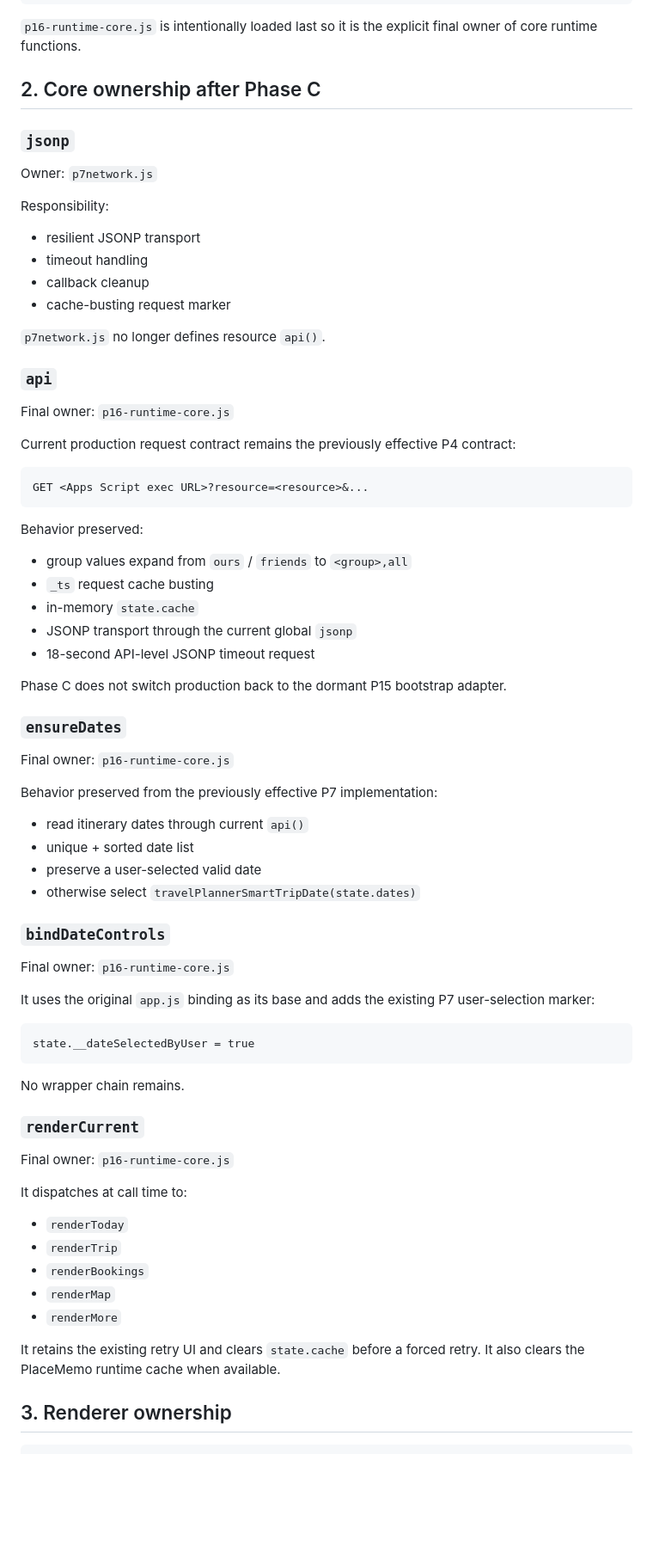
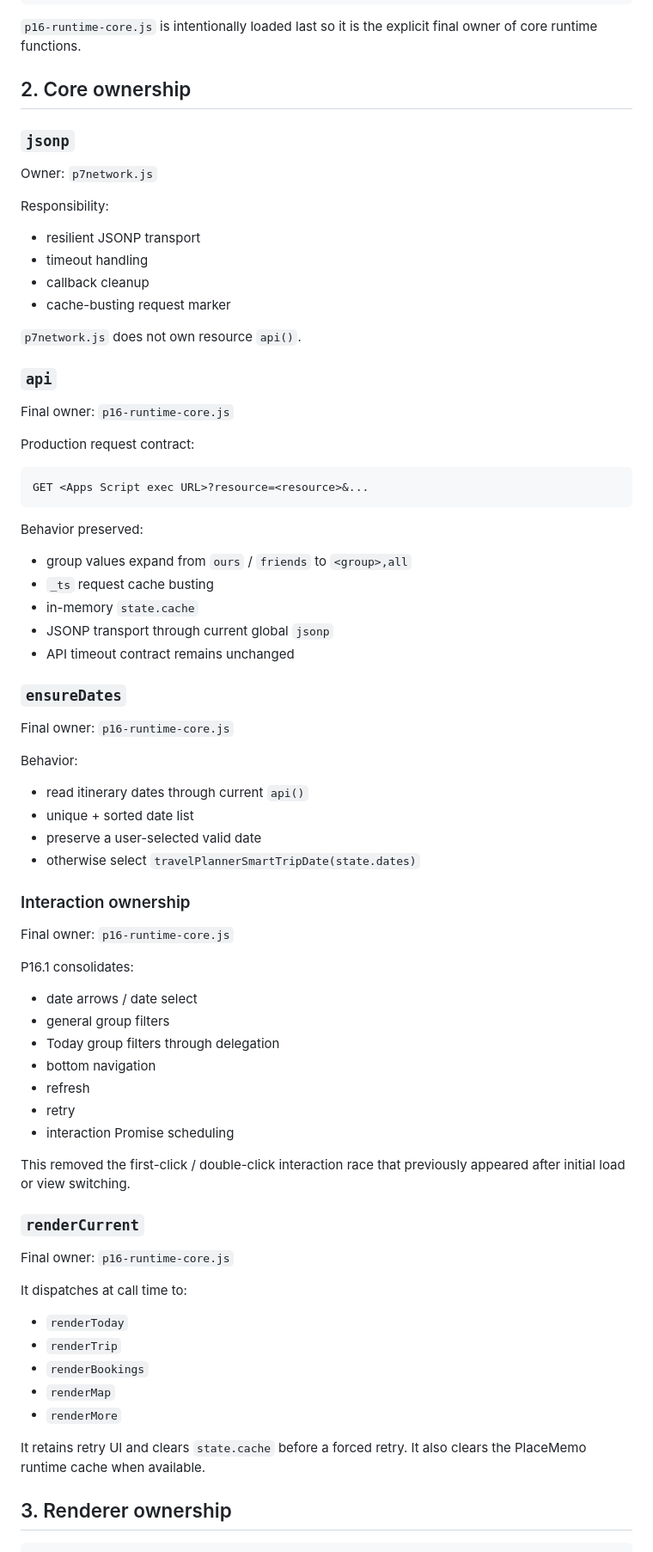
Before and after one commit to Eric851127/travel-planner-web, a Markdown page: docs/TRAVELER_RUNTIME_EXECUTION_MAP.md, the part around one of its changes. Shown at 86% size. Rendered like a GitHub page; blank space fills up the shorter version.

Commit message:
docs: finalize Traveler runtime map for P16.4

````diff
--- a/docs/TRAVELER_RUNTIME_EXECUTION_MAP.md
+++ b/docs/TRAVELER_RUNTIME_EXECUTION_MAP.md
@@ -36,7 +36,7 @@ await renderCurrent(false);
 
 `p16-runtime-core.js` is intentionally loaded last so it is the explicit final owner of core runtime functions.
 
-## 2. Core ownership after Phase C
+## 2. Core ownership
 
 ### `jsonp`
 
@@ -48,13 +48,13 @@ Responsibility:
 - callback cleanup
 - cache-busting request marker
 
-`p7network.js` no longer defines resource `api()`.
+`p7network.js` does not own resource `api()`.
 
 ### `api`
 
 Final owner: `p16-runtime-core.js`
 
-Current production request contract remains the previously effective P4 contract:
+Production request contract:
 
 ```text
 GET <Apps Script exec URL>?resource=<resource>&...
@@ -64,32 +64,33 @@ Behavior preserved:
 - group values expand from `ours` / `friends` to `<group>,all`
 - `_ts` request cache busting
 - in-memory `state.cache`
-- JSONP transport through the current global `jsonp`
-- 18-second API-level JSONP timeout request
-
-Phase C does not switch production back to the dormant P15 bootstrap adapter.
+- JSONP transport through current global `jsonp`
+- API timeout contract remains unchanged
 
 ### `ensureDates`
 
 Final owner: `p16-runtime-core.js`
 
-Behavior preserved from the previously effective P7 implementation:
+Behavior:
 - read itinerary dates through current `api()`
 - unique + sorted date list
 - preserve a user-selected valid date
 - otherwise select `travelPlannerSmartTripDate(state.dates)`
 
-### `bindDateControls`
+### Interaction ownership
 
 Final owner: `p16-runtime-core.js`
 
-It uses the original `app.js` binding as its base and adds the existing P7 user-selection marker:
+P16.1 consolidates:
+- date arrows / date select
+- general group filters
+- Today group filters through delegation
+- bottom navigation
+- refresh
+- retry
+- interaction Promise scheduling
 
-```text
-state.__dateSelectedByUser = true
-```
-
-No wrapper chain remains.
+This removed the first-click / double-click interaction race that previously appeared after initial load or view switching.
 
 ### `renderCurrent`
 
@@ -102,7 +103,7 @@ It dispatches at call time to:
 - `renderMap`
 - `renderMore`
 
-It retains the existing retry UI and clears `state.cache` before a forced retry. It also clears the PlaceMemo runtime cache when available.
+It retains retry UI and clears `state.cache` before a forced retry. It also clears the PlaceMemo runtime cache when available.
 
 ## 3. Renderer ownership
 
````
Also changed, not shown: other parts of docs/TRAVELER_RUNTIME_EXECUTION_MAP.md (+28 -16 lines).
